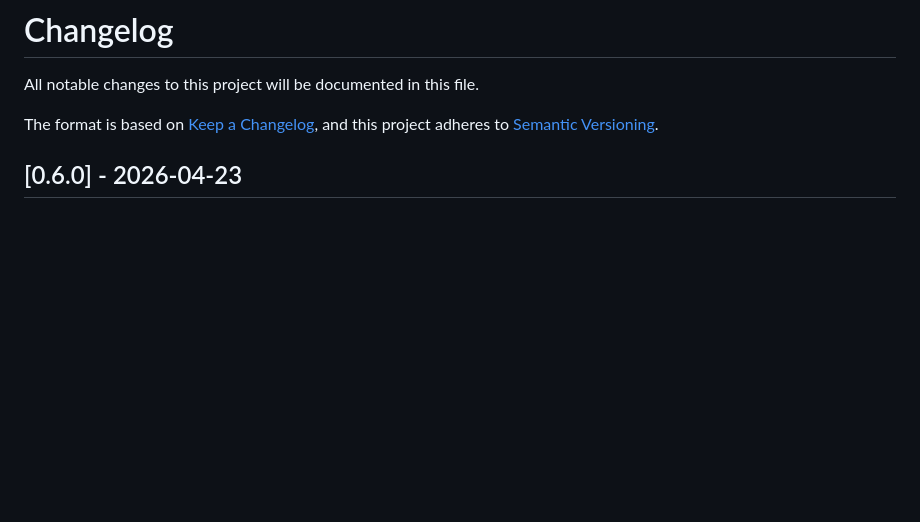
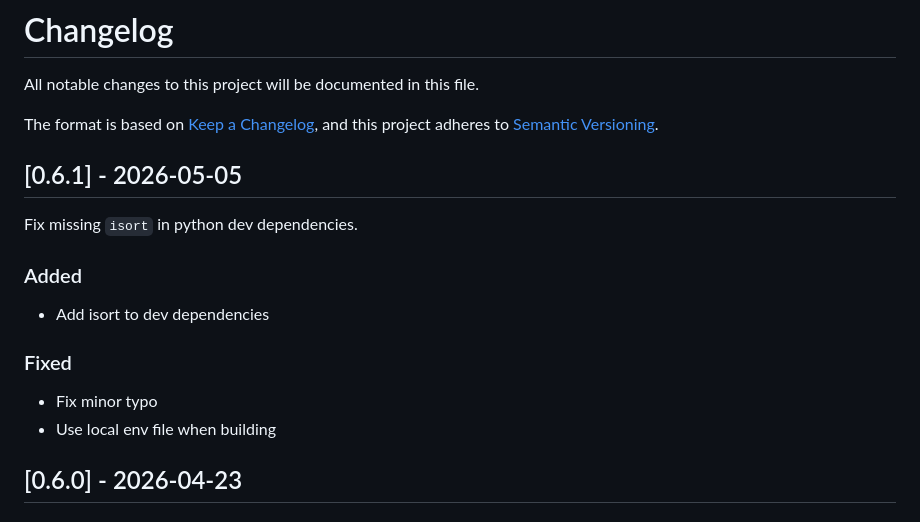
Before and after one commit to Sky-walker25/template-python, a Markdown page: CHANGELOG.md, the part around the change. Rendered like a GitHub page; blank space fills up the shorter version.

Commit message:
chore(repo): release 0.6.1

```diff
--- a/CHANGELOG.md
+++ b/CHANGELOG.md
@@ -4,6 +4,17 @@ All notable changes to this project will be documented in this file.
 
 The format is based on [Keep a Changelog](https://keepachangelog.com/en/1.1.0/),
 and this project adheres to [Semantic Versioning](https://semver.org/spec/v2.0.0.html).
+
+## [0.6.1] - 2026-05-05
+Fix missing `isort` in python dev dependencies.
+
+### Added
+- Add isort to dev dependencies
+
+### Fixed
+- Fix minor typo
+- Use local env file when building
+
 
 ## [0.6.0] - 2026-04-23
 
```
